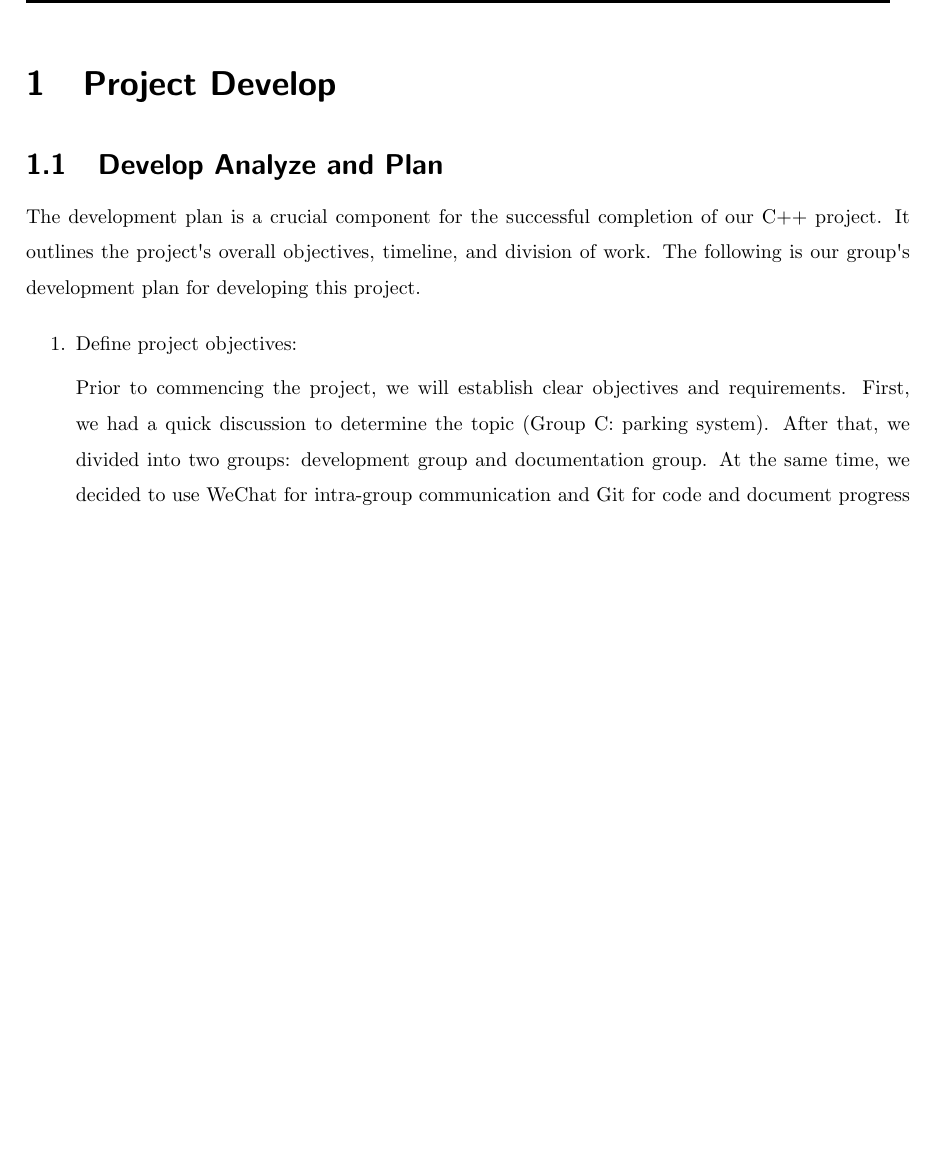
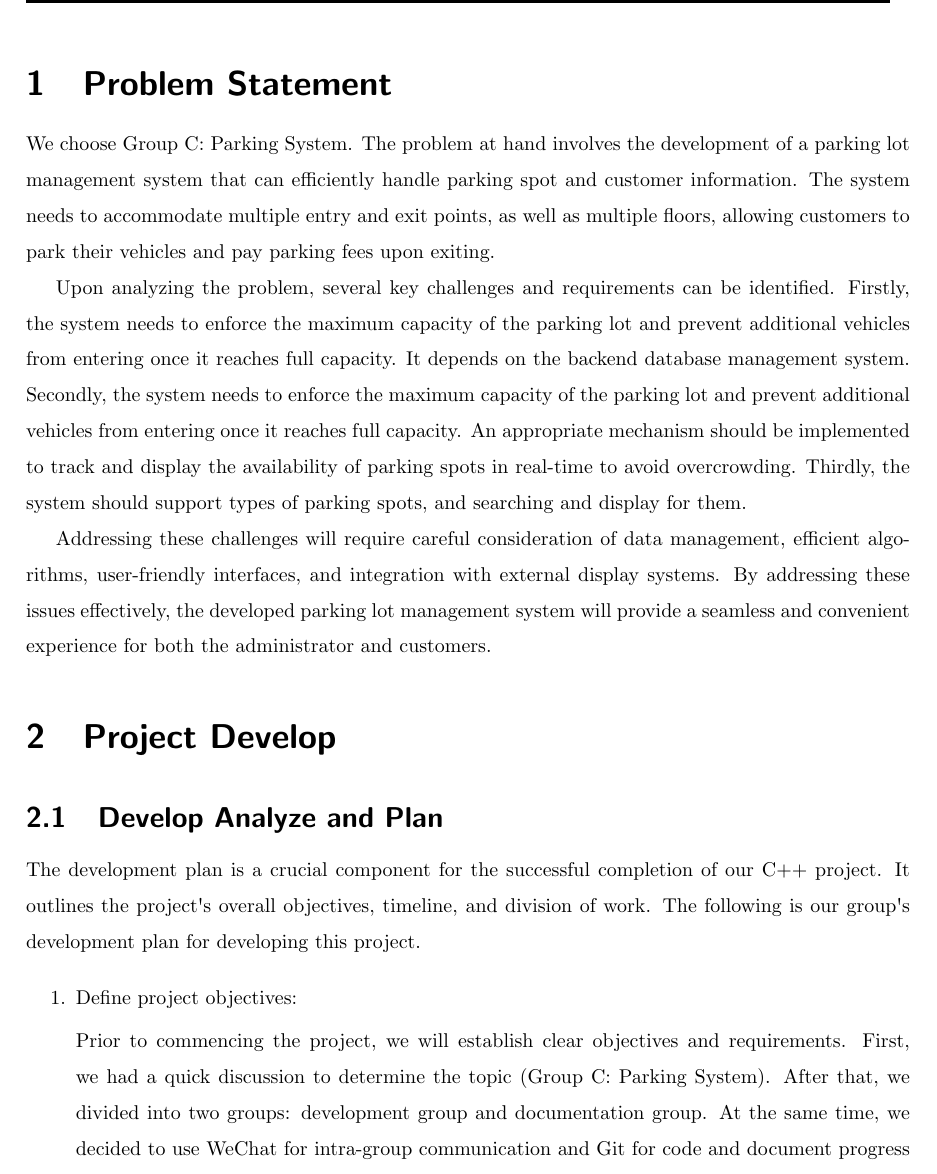
Before and after one commit to KnightSnape/2023_CPT106_Group, a LaTeX document (report/Project Developing.tex, which reads report/project_developing/body.tex): part of page 3 of 7 before the commit and part of page 3 of 8 after it, cut at the place of the change, the shorter picture padded with empty space. Compiled offline with pdfLaTeX.

Commit message:
chore: develop report update

```diff
--- a/report/project_developing/body.tex
+++ b/report/project_developing/body.tex
@@ -10,6 +10,33 @@
 %\linespread{1.5}
 {\rmfamily\selectfont
 \vspace{-1ex}
+
+\hypertarget{target-analyze}{%
+\section{Problem Statement}\label{target-analyze}}
+
+We choose Group C: Parking System. The problem at hand involves the
+development of a parking lot management system that can efficiently
+handle parking spot and customer information. The system needs to
+accommodate multiple entry and exit points, as well as multiple floors,
+allowing customers to park their vehicles and pay parking fees upon exiting.
+
+Upon analyzing the problem, several key challenges and requirements can
+be identified. Firstly, the system needs to enforce the maximum capacity
+of the parking lot and prevent additional vehicles from entering once it
+reaches full capacity. It depends on the backend database management
+system. Secondly, the system needs to enforce the maximum capacity of
+the parking lot and prevent additional vehicles from entering once it
+reaches full capacity. An appropriate mechanism should be implemented
+to track and display the availability of parking spots in real-time to
+avoid overcrowding. Thirdly, the system should support types of parking
+spots, and searching and display for them.
+
+Addressing these challenges will require careful consideration of data
+management, efficient algorithms, user-friendly interfaces, and
+integration with external display systems. By addressing these issues
+effectively, the developed parking lot management system will provide
+a seamless and convenient experience for both the administrator and
+customers.
 
 \hypertarget{project-develop}{%
 \section{Project Develop}\label{project-develop}}
@@ -29,7 +56,7 @@ group\textquotesingle s development plan for developing this project.
 
   Prior to commencing the project, we will establish clear objectives
   and requirements. First, we had a quick discussion to determine the
-  topic (Group C: parking system). After that, we divided into two
+  topic (Group C: Parking System). After that, we divided into two
   groups: development group and documentation group. At the same time,
   we decided to use WeChat for intra-group communication and Git for
   code and document progress synchronization. The development and
```
